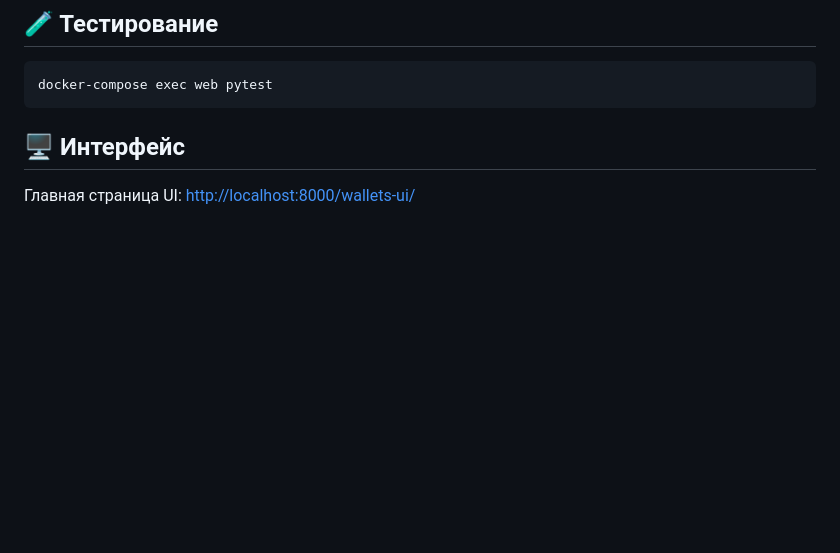
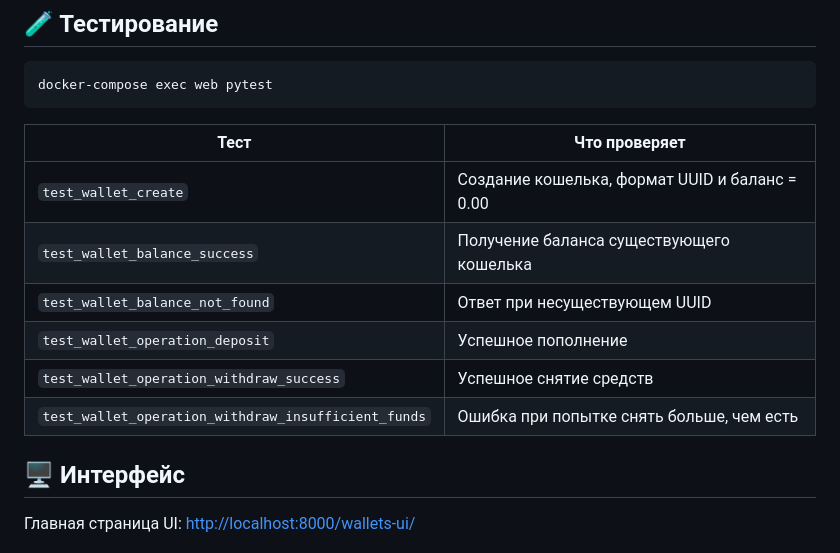
Before and after one commit to Kari230996/wallet_project, a Markdown page: README.md, the part around the change. Rendered like a GitHub page; blank space fills up the shorter version.

````diff
--- a/README.md
+++ b/README.md
@@ -59,6 +59,16 @@ docker-compose exec web python manage.py createsuperuser
 ```bash
 docker-compose exec web pytest
 ```
+| Тест                                                | Что проверяет                                  |
+| --------------------------------------------------- | ---------------------------------------------- |
+| `test_wallet_create`                                | Создание кошелька, формат UUID и баланс = 0.00 |
+| `test_wallet_balance_success`                       | Получение баланса существующего кошелька       |
+| `test_wallet_balance_not_found`                     | Ответ при несуществующем UUID                  |
+| `test_wallet_operation_deposit`                     | Успешное пополнение                            |
+| `test_wallet_operation_withdraw_success`            | Успешное снятие средств                        |
+| `test_wallet_operation_withdraw_insufficient_funds` | Ошибка при попытке снять больше, чем есть      |
+
+
 
 ## 🖥️ Интерфейс
 
````
